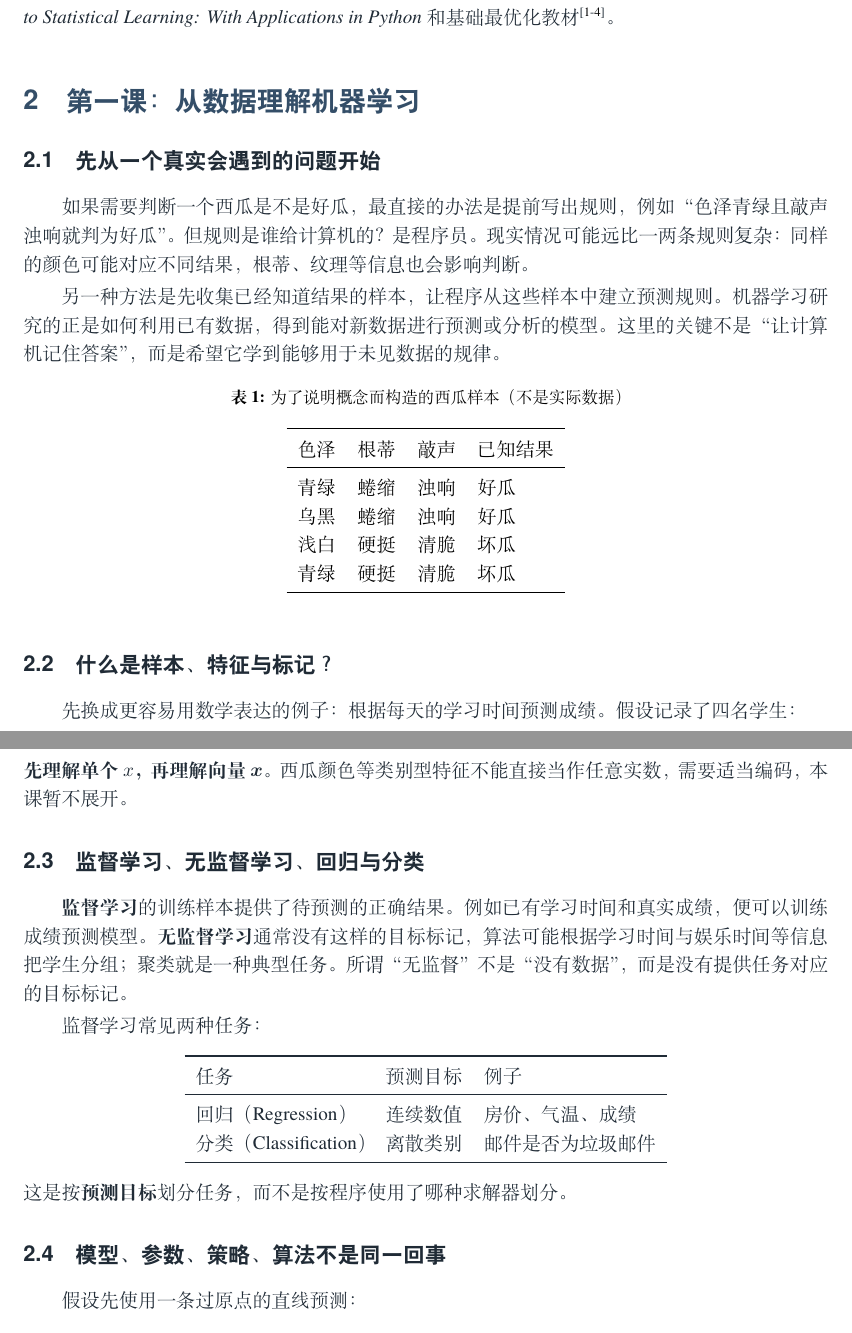
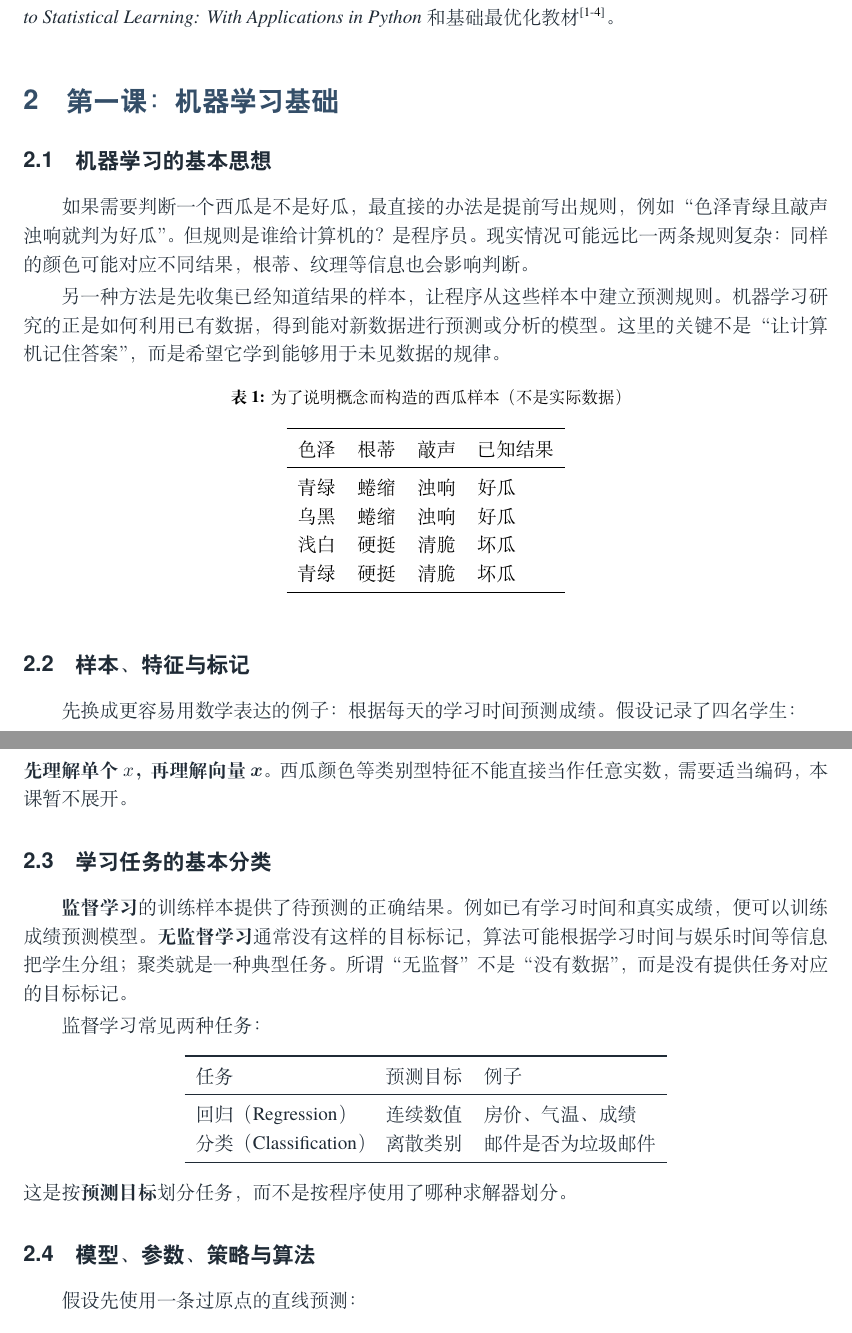
Before and after one commit to qssedalto/Machine-Learning, a LaTeX document (main.tex, which reads chapters/foundations.tex): two parts of pages 2 and 3 of 28, joined at a grey line, cut so that both start at the same text. Compiled offline with XeLaTeX.

Commit message:
docs: compact TOC and neutralize lesson headings - chapters/foundations.tex

```diff
--- a/chapters/foundations.tex
+++ b/chapters/foundations.tex
@@ -1,6 +1,6 @@
-\section{第一课：从数据理解机器学习}\label{ch:foundations}
+\section{第一课：机器学习基础}\label{ch:foundations}
 
-\subsection{先从一个真实会遇到的问题开始}
+\subsection{机器学习的基本思想}
 
 如果需要判断一个西瓜是不是好瓜，最直接的办法是提前写出规则，例如“色泽青绿且敲声浊响就判为好瓜”。但规则是谁给计算机的？是程序员。现实情况可能远比一两条规则复杂：同样的颜色可能对应不同结果，根蒂、纹理等信息也会影响判断。
 
@@ -16,7 +16,7 @@
 青绿&硬挺&清脆&坏瓜\\\bottomrule
 \end{tabular}\end{table}
 
-\subsection{什么是样本、特征与标记？}
+\subsection{样本、特征与标记}
 
 先换成更容易用数学表达的例子：根据每天的学习时间预测成绩。假设记录了四名学生：
 \begin{center}
@@ -37,7 +37,7 @@ $i$ 表示第几个样本，而非指数。如果每个样本包含 $d$ 个数
 \]
 \textbf{先理解单个 $x$，再理解向量 $\boldsymbol{x}$。}西瓜颜色等类别型特征不能直接当作任意实数，需要适当编码，本课暂不展开。
 
-\subsection{监督学习、无监督学习、回归与分类}
+\subsection{学习任务的基本分类}
 
 \textbf{监督学习}的训练样本提供了待预测的正确结果。例如已有学习时间和真实成绩，便可以训练成绩预测模型。\textbf{无监督学习}通常没有这样的目标标记，算法可能根据学习时间与娱乐时间等信息把学生分组；聚类就是一种典型任务。所谓“无监督”不是“没有数据”，而是没有提供任务对应的目标标记。
 
@@ -51,7 +51,7 @@ $i$ 表示第几个样本，而非指数。如果每个样本包含 $d$ 个数
 \end{center}
 这是按\textbf{预测目标}划分任务，而不是按程序使用了哪种求解器划分。
 
-\subsection{模型、参数、策略、算法不是同一回事}
+\subsection{模型、参数、策略与算法}
 
 假设先使用一条过原点的直线预测：
 \begin{equation}\label{eq:model-no-intercept}
```
Also changed, not shown: chapters/foundations.tex (10 more changed lines).
